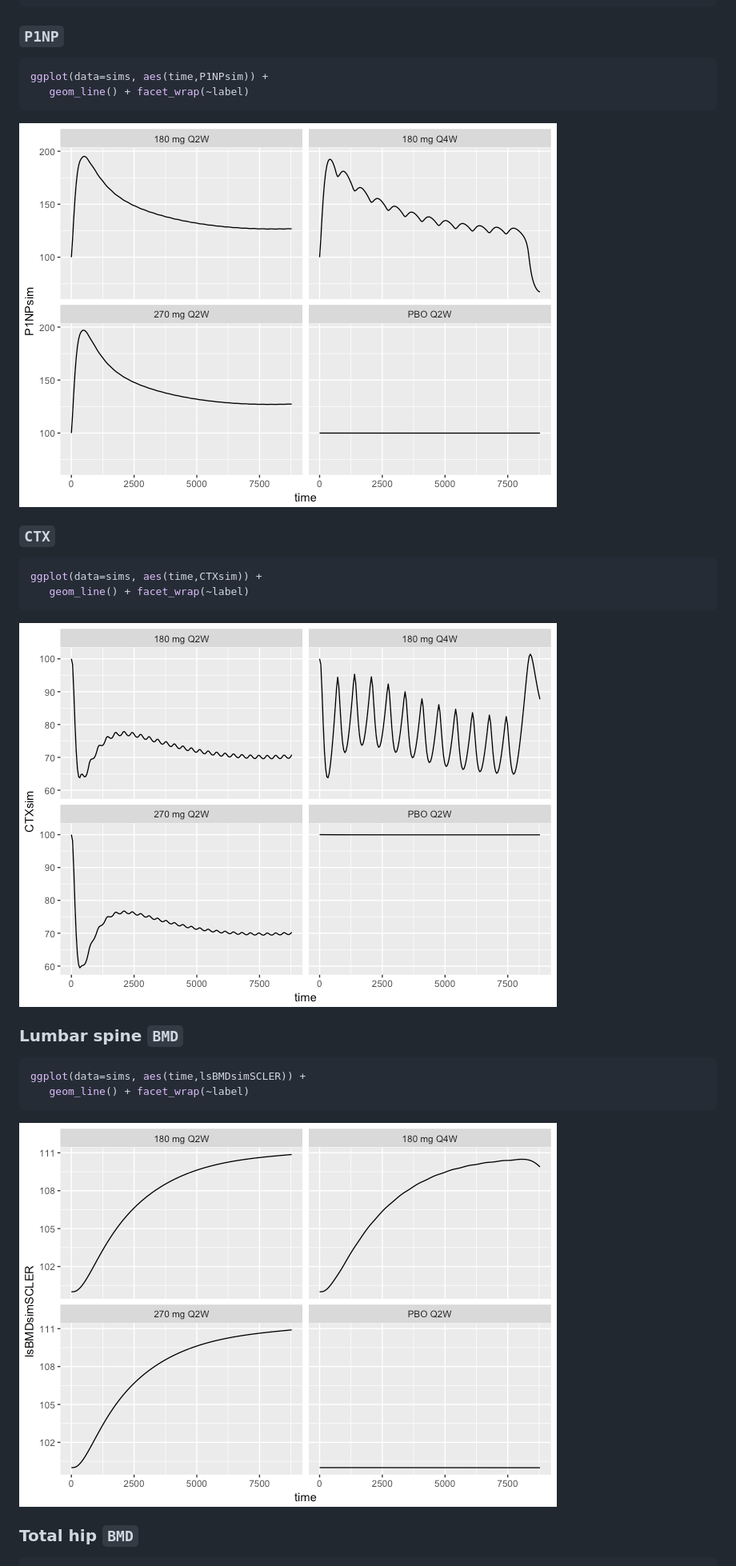
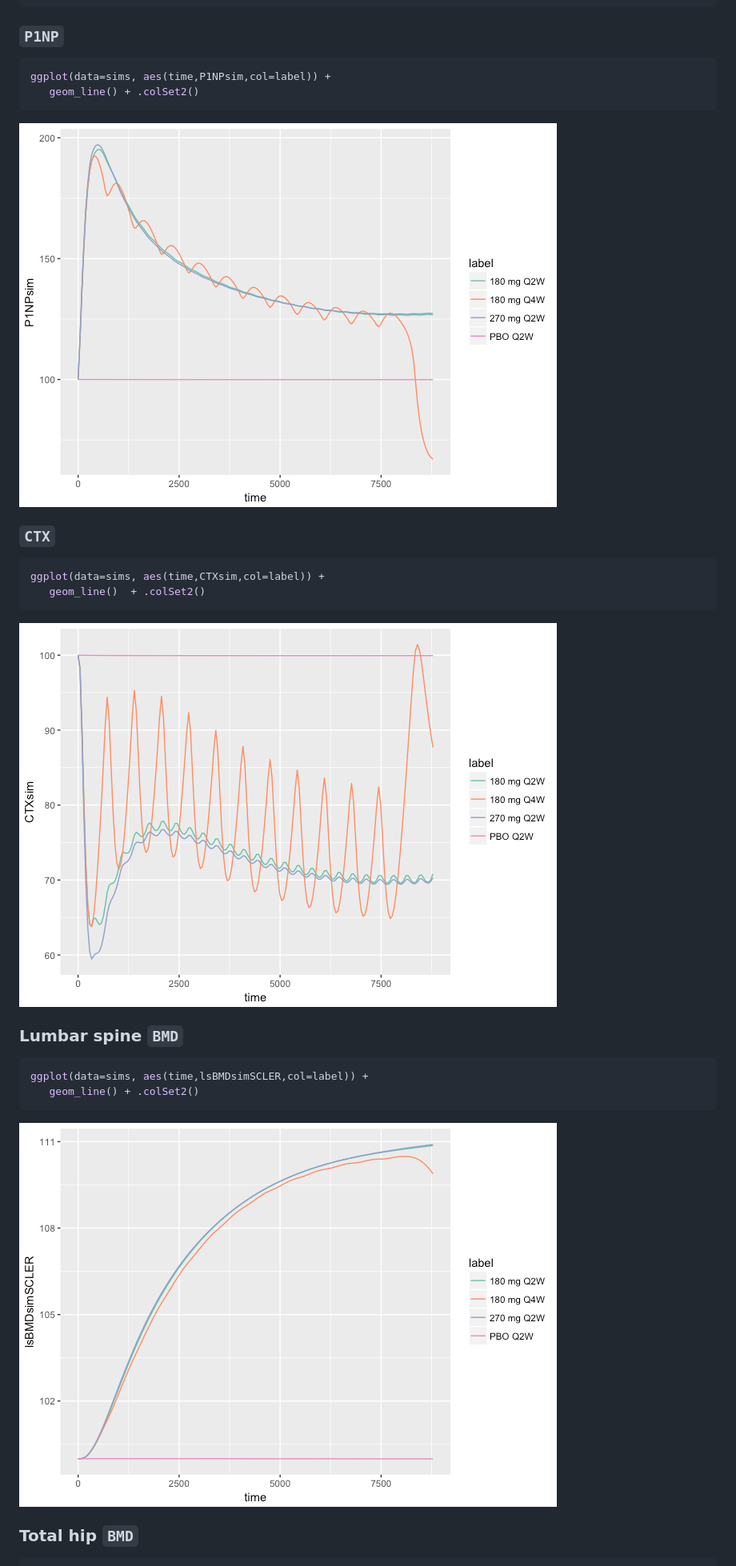
Before and after one commit to metrumresearchgroup/OpenBoneMin, a Markdown page: README.md, the part around the change printed below. Shown: that part at 80% size. GitHub-like rendering; pictures changed too: inst/img/README-unnamed-chunk-10-1.png, inst/img/README-unnamed-chunk-11-1.png, inst/img/README-unnamed-chunk-9-1.png.

Commit message:
plots in README

````diff
--- a/README.md
+++ b/README.md
@@ -77,8 +77,8 @@ sims <- sim_scler_data()
 ### `P1NP`
 
 ``` r
-ggplot(data=sims, aes(time,P1NPsim)) +
-   geom_line() + facet_wrap(~label)
+ggplot(data=sims, aes(time,P1NPsim,col=label)) +
+   geom_line() + .colSet2()
 ```
 
 ![](inst/img/README-unnamed-chunk-9-1.png)
@@ -86,8 +86,8 @@ ggplot(data=sims, aes(time,P1NPsim)) +
 ### `CTX`
 
 ``` r
-ggplot(data=sims, aes(time,CTXsim)) +
-   geom_line() + facet_wrap(~label)
+ggplot(data=sims, aes(time,CTXsim,col=label)) +
+   geom_line()  + .colSet2()
 ```
 
 ![](inst/img/README-unnamed-chunk-10-1.png)
@@ -95,8 +95,8 @@ ggplot(data=sims, aes(time,CTXsim)) +
 ### Lumbar spine `BMD`
 
 ``` r
-ggplot(data=sims, aes(time,lsBMDsimSCLER)) +
-   geom_line() + facet_wrap(~label)
+ggplot(data=sims, aes(time,lsBMDsimSCLER,col=label)) +
+   geom_line() + .colSet2()
 ```
 
 ![](inst/img/README-unnamed-chunk-11-1.png)
````
Also changed, not shown: other parts of README.md (+2 -2 lines), inst/img/README-unnamed-chunk-12-1.png, 3 other files.
